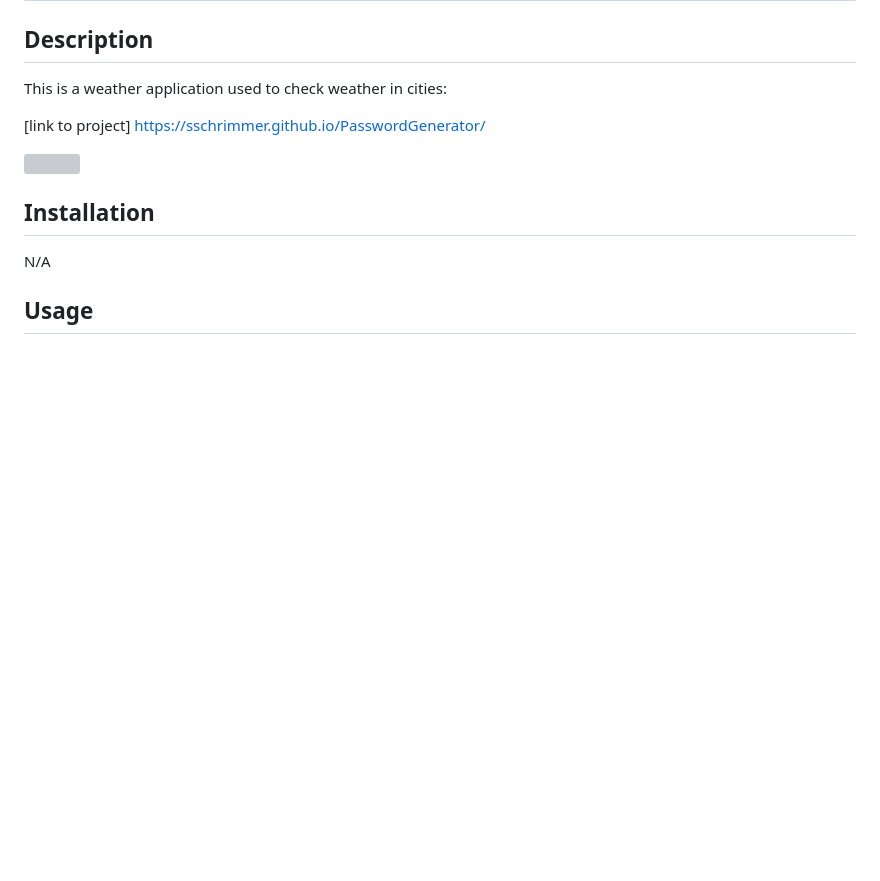
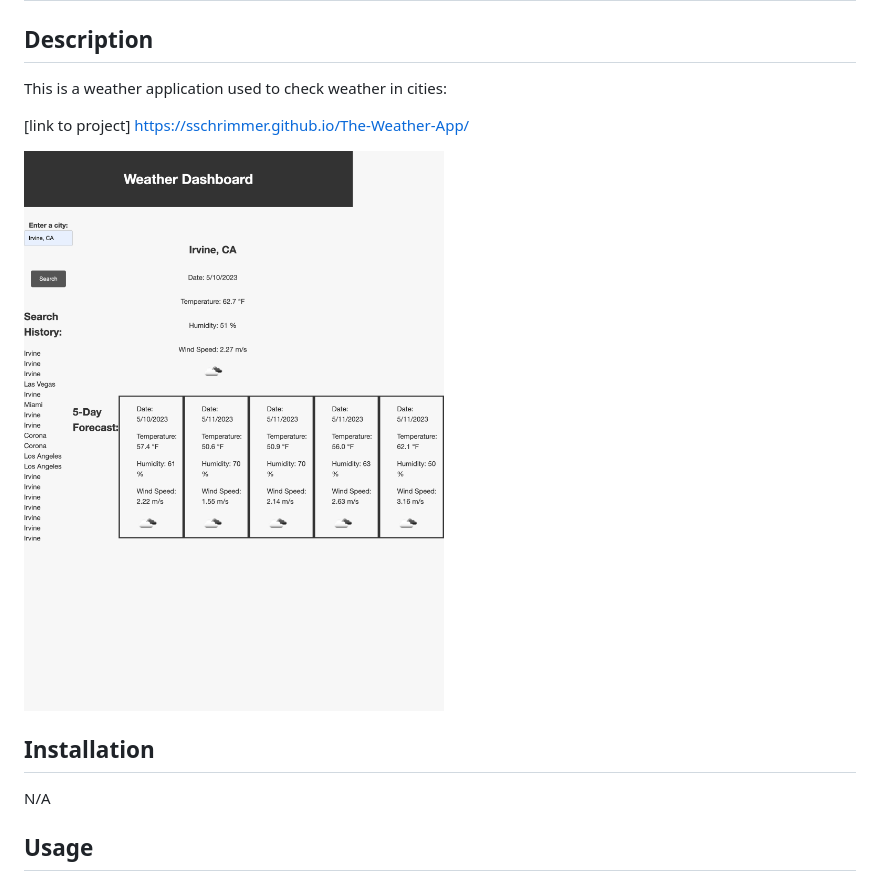
Before and after one commit to sschrimmer/The-Weather-App, a Markdown page: readme.md, the part around the change. Rendered like a GitHub page; pictures changed too: Assets/Screenshot.png (added); blank space fills up the shorter version; grey boxes are pictures that could not be loaded.

Commit message:
readMe with links

```diff
--- a/readme.md
+++ b/readme.md
@@ -5,10 +5,10 @@
 
 This is a weather application used to check weather in cities:
 
-[link to project] https://sschrimmer.github.io/PasswordGenerator/
+[link to project] https://sschrimmer.github.io/The-Weather-App/
 
 
-![](./Images/PasswordGeneratorSC.png)
+![Screen Shot](./Assets/Screenshot.png)
 
 ## Installation
 
```
